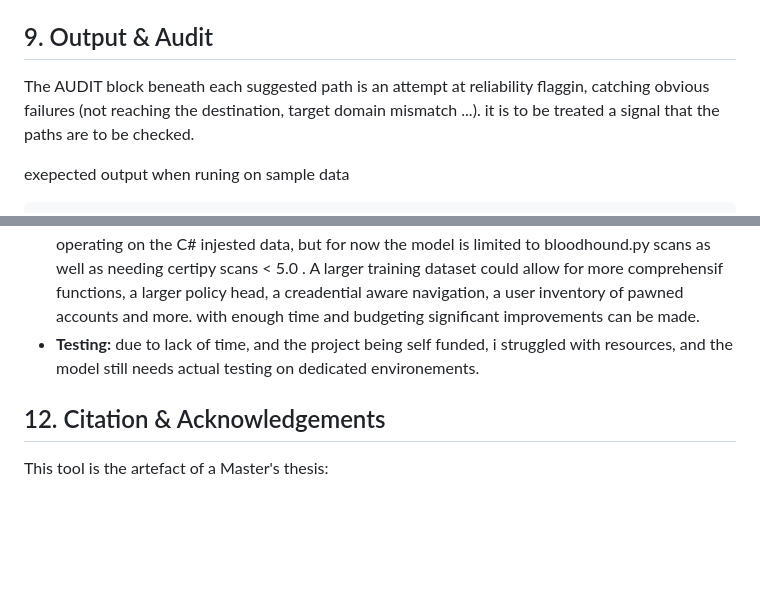
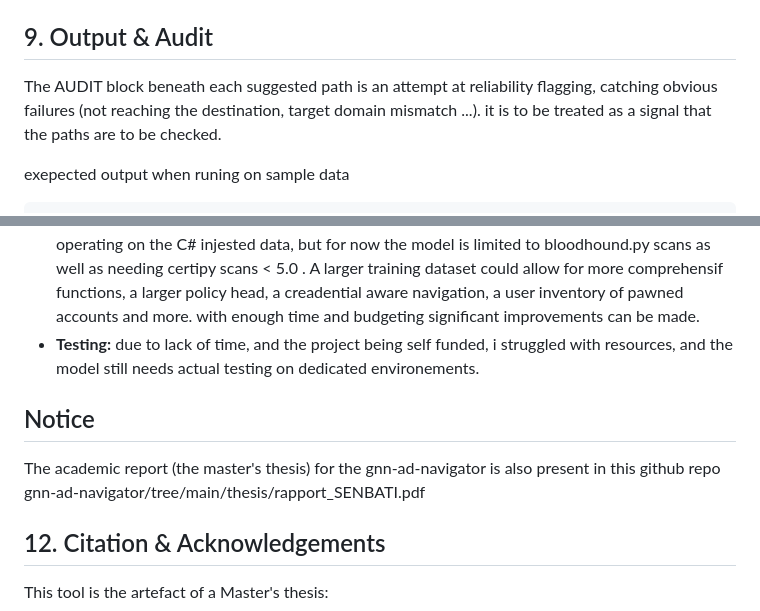
Before and after one commit to NizarSenbati/gnn-ad-navigator, a Markdown page: README.md, 2 parts joined by grey strips. GitHub-like rendering; blank space fills up the shorter version.

Commit message:
Fix typos and improve clarity in README
Corrected spelling and grammatical errors in the README.

```diff
--- a/README.md
+++ b/README.md
@@ -134,7 +134,7 @@ Note: Stages are individually runnable; `pipeline.sh` orchestrates them.
 
 ## 9. Output & Audit
 
-The AUDIT block beneath each suggested path is an attempt at reliability flaggin, catching obvious failures (not reaching the destination, target domain mismatch ...). it is to be treated a signal that the paths are to be checked.
+The AUDIT block beneath each suggested path is an attempt at reliability flagging, catching obvious failures (not reaching the destination, target domain mismatch ...). it is to be treated as a signal that the paths are to be checked.
 
 exepected output when runing on sample data
 
@@ -187,6 +187,8 @@ Path 1:
 - **vision :** retraining using new forests sharphound scanned might result in a model capable of operating on the C# injested data, but for now the model is limited to bloodhound.py scans as well as needing certipy scans < 5.0 . A larger training dataset could allow for more comprehensif functions, a larger policy head, a creadential aware navigation, a user inventory of pawned accounts and more. with enough time and budgeting significant improvements can be made.
 - **Testing:** due to lack of time, and the project being self funded, i struggled with resources, and the model still needs actual testing on dedicated environements.
 
+## Notice
+The academic report (the master's thesis) for the gnn-ad-navigator is also present in this github repo gnn-ad-navigator/tree/main/thesis/rapport_SENBATI.pdf
 
 ## 12. Citation & Acknowledgements
 
```
